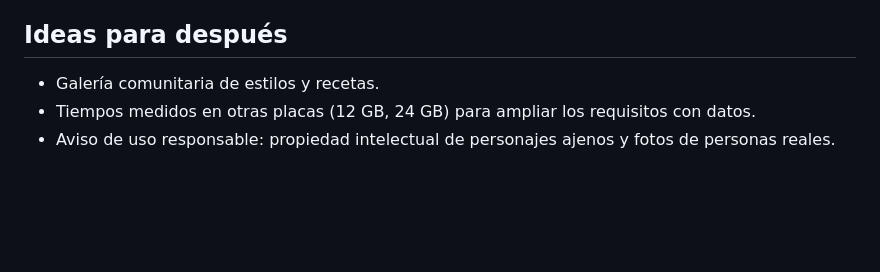
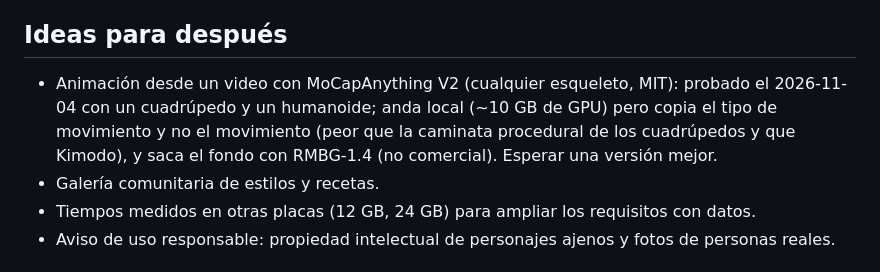
Before and after one commit to facundoAlmon/AssetCrisol, a Markdown page: ROADMAP.md, the part around the change. GitHub-like rendering; blank space fills up the shorter version.

Commit message:
ROADMAP: MoCapAnything V2 evaluado, a esperar
Co-Authored-By: Claude Opus 5.5 <noreply@anthropic.com>
Claude-Session: https://claude.ai/code/session_018MsxWMHu4p4qKTMjq8thNt

```diff
--- a/ROADMAP.md
+++ b/ROADMAP.md
@@ -188,6 +188,9 @@ Revisión de animaciones y movimientos (2026-11-04):
 - [ ] Opciones dudosas: `modelo.simetria` y `render.oscuro_brillante` (probadas sin uso claro): documentar o sacar.
 
 ## Ideas para después
+- Animación desde un video con MoCapAnything V2 (cualquier esqueleto, MIT): probado el 2026-11-04 con un cuadrúpedo y un
+  humanoide; anda local (~10 GB de GPU) pero copia el tipo de movimiento y no el movimiento (peor que la caminata
+  procedural de los cuadrúpedos y que Kimodo), y saca el fondo con RMBG-1.4 (no comercial). Esperar una versión mejor.
 - Galería comunitaria de estilos y recetas.
 - Tiempos medidos en otras placas (12 GB, 24 GB) para ampliar los requisitos con datos.
 - Aviso de uso responsable: propiedad intelectual de personajes ajenos y fotos de personas reales.
```
